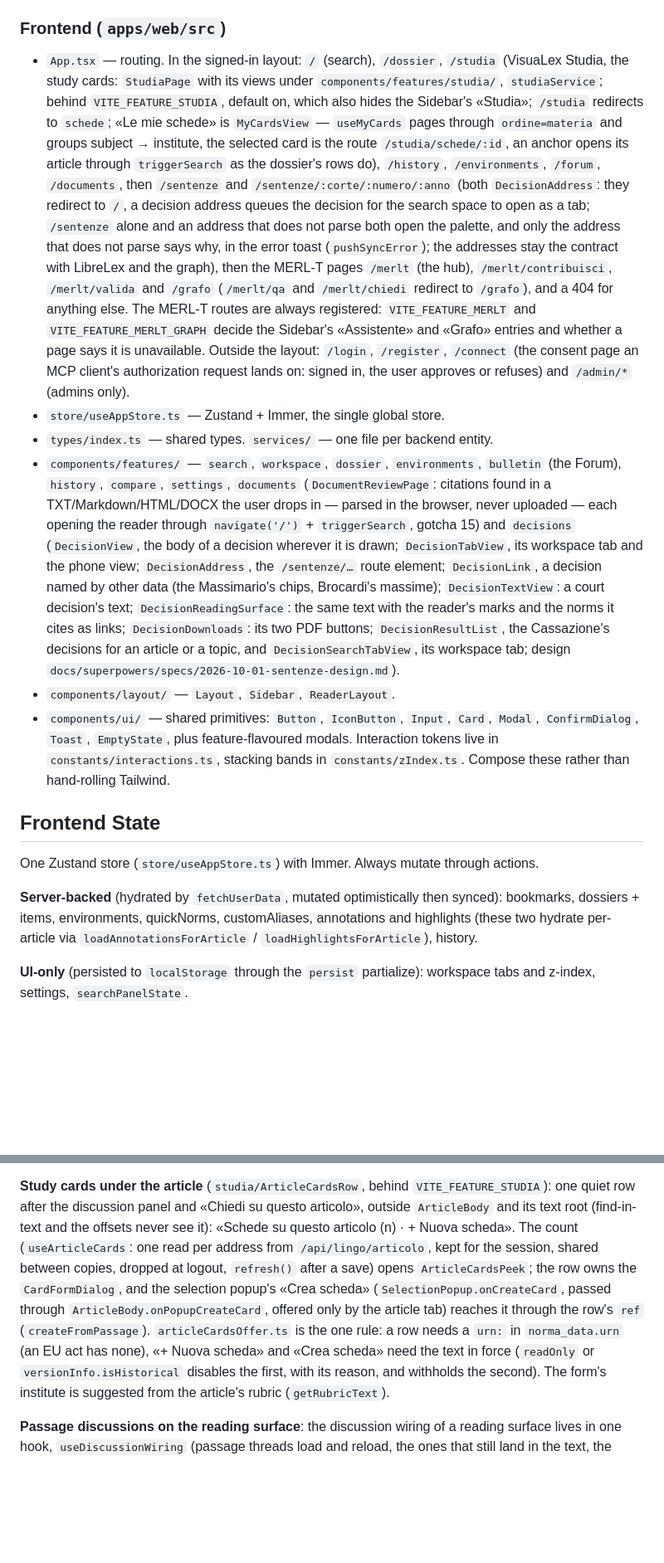
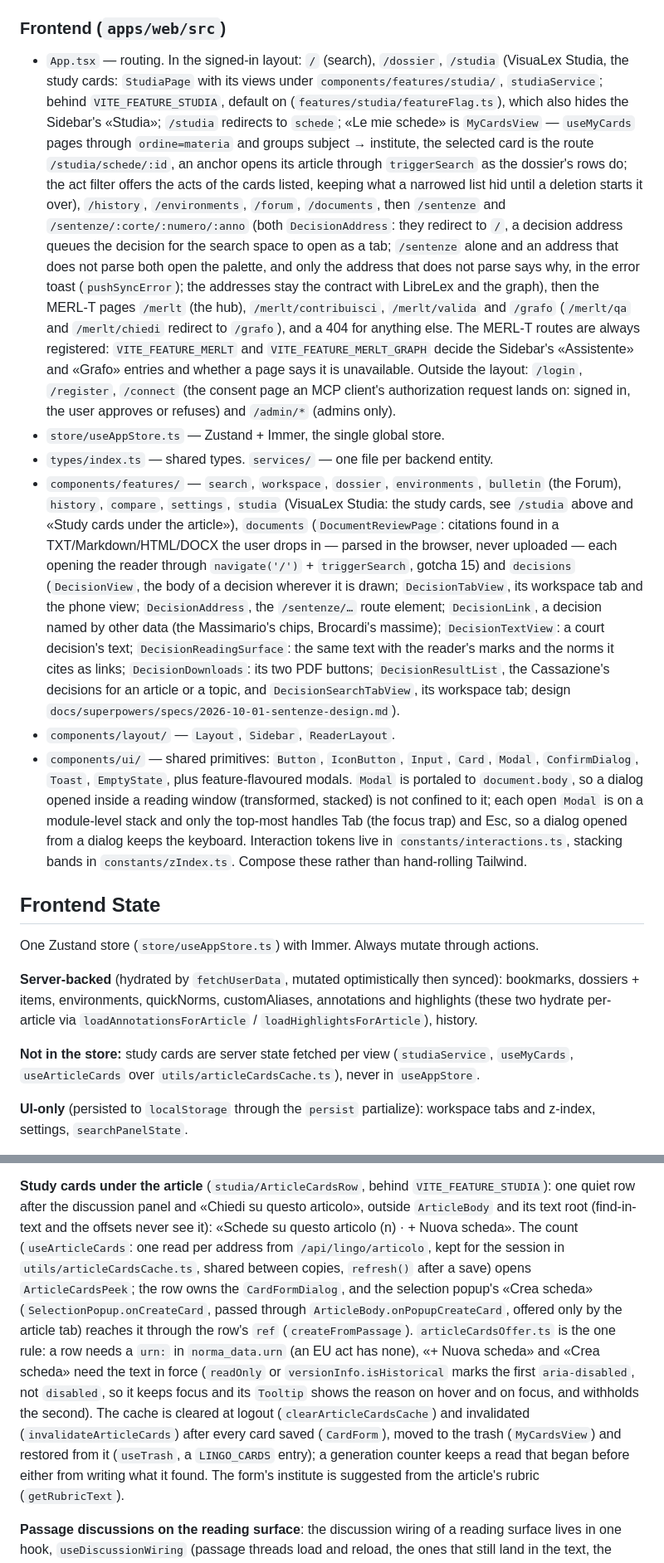
Before and after one commit to capazme/VisuaLexAPI, a Markdown page: apps/web/CLAUDE.md, 2 parts joined by grey strips. Shown at 83% size. Rendered like a GitHub page; blank space fills up the shorter version.

Commit message:
docs: Studia in the web, server and deployment guides
Co-Authored-By: Claude Opus 5.5 <noreply@anthropic.com>

```diff
--- a/apps/web/CLAUDE.md
+++ b/apps/web/CLAUDE.md
@@ -8,11 +8,12 @@ MERL-T integration across server and web (routes, gates, guards, surfaces, slice
 
 - `App.tsx` — routing. In the signed-in layout: `/` (search), `/dossier`,
   `/studia` (VisuaLex Studia, the study cards: `StudiaPage` with its views under
-  `components/features/studia/`, `studiaService`; behind `VITE_FEATURE_STUDIA`, default on, which
-  also hides the Sidebar's «Studia»; `/studia` redirects to `schede`; «Le mie schede» is
+  `components/features/studia/`, `studiaService`; behind `VITE_FEATURE_STUDIA`, default on
+  (`features/studia/featureFlag.ts`), which also hides the Sidebar's «Studia»; `/studia` redirects to `schede`; «Le mie schede» is
   `MyCardsView` — `useMyCards` pages through `ordine=materia` and groups subject → institute,
   the selected card is the route `/studia/schede/:id`, an anchor opens its article through
-  `triggerSearch` as the dossier's rows do),
+  `triggerSearch` as the dossier's rows do; the act filter offers the acts of the cards listed,
+  keeping what a narrowed list hid until a deletion starts it over),
   `/history`, `/environments`, `/forum`, `/documents`, then `/sentenze` and
   `/sentenze/:corte/:numero/:anno` (both `DecisionAddress`: they redirect to `/`, a decision
   address queues the decision for the search space to open as a tab; `/sentenze` alone and an
@@ -29,7 +30,9 @@ MERL-T integration across server and web (routes, gates, guards, surfaces, slice
 - `store/useAppStore.ts` — Zustand + Immer, the single global store.
 - `types/index.ts` — shared types. `services/` — one file per backend entity.
 - `components/features/` — `search`, `workspace`, `dossier`, `environments`,
-  `bulletin` (the Forum), `history`, `compare`, `settings`, `documents`
+  `bulletin` (the Forum), `history`, `compare`, `settings`, `studia` (VisuaLex
+  Studia: the study cards, see `/studia` above and «Study cards under the article»),
+  `documents`
   (`DocumentReviewPage`: citations found in a TXT/Markdown/HTML/DOCX the
   user drops in — parsed in the browser, never uploaded — each opening the
   reader through `navigate('/')` + `triggerSearch`, gotcha 15) and `decisions`
@@ -42,6 +45,10 @@ MERL-T integration across server and web (routes, gates, guards, surfaces, slice
 - `components/layout/` — `Layout`, `Sidebar`, `ReaderLayout`.
 - `components/ui/` — shared primitives: `Button`, `IconButton`, `Input`, `Card`,
   `Modal`, `ConfirmDialog`, `Toast`, `EmptyState`, plus feature-flavoured modals.
+  `Modal` is portaled to `document.body`, so a dialog opened inside a reading window
+  (transformed, stacked) is not confined to it; each open `Modal` is on a module-level
+  stack and only the top-most handles Tab (the focus trap) and Esc, so a dialog opened
+  from a dialog keeps the keyboard.
   Interaction tokens live in `constants/interactions.ts`, stacking bands in
   `constants/zIndex.ts`. Compose these rather than hand-rolling Tailwind.
 
@@ -54,6 +61,9 @@ actions.
 synced): bookmarks, dossiers + items, environments, quickNorms, customAliases,
 annotations and highlights (these two hydrate per-article via
 `loadAnnotationsForArticle` / `loadHighlightsForArticle`), history.
+
+**Not in the store:** study cards are server state fetched per view (`studiaService`, `useMyCards`,
+`useArticleCards` over `utils/articleCardsCache.ts`), never in `useAppStore`.
 
 **UI-only** (persisted to `localStorage` through the `persist` partialize):
 workspace tabs and z-index, settings, `searchPanelState`.
@@ -206,13 +216,17 @@ Highlight API (Chrome/Edge 105, Safari 17.2, Firefox 140). `articleRender.test.t
 **Study cards under the article** (`studia/ArticleCardsRow`, behind `VITE_FEATURE_STUDIA`): one quiet
 row after the discussion panel and «Chiedi su questo articolo», outside `ArticleBody` and its text root
 (find-in-text and the offsets never see it): «Schede su questo articolo (n) · + Nuova scheda». The count
-(`useArticleCards`: one read per address from `/api/lingo/articolo`, kept for the session, shared between
-copies, dropped at logout, `refresh()` after a save) opens `ArticleCardsPeek`; the row owns the
+(`useArticleCards`: one read per address from `/api/lingo/articolo`, kept for the session in
+`utils/articleCardsCache.ts`, shared between copies, `refresh()` after a save) opens `ArticleCardsPeek`; the row owns the
 `CardFormDialog`, and the selection popup's «Crea scheda» (`SelectionPopup.onCreateCard`, passed through
 `ArticleBody.onPopupCreateCard`, offered only by the article tab) reaches it through the row's `ref`
 (`createFromPassage`). `articleCardsOffer.ts` is the one rule: a row needs a `urn:` in `norma_data.urn`
 (an EU act has none), «+ Nuova scheda» and «Crea scheda» need the text in force (`readOnly` or
-`versionInfo.isHistorical` disables the first, with its reason, and withholds the second). The form's
+`versionInfo.isHistorical` marks the first `aria-disabled`, not `disabled`, so it keeps focus and its
+`Tooltip` shows the reason on hover and on focus, and withholds the second). The cache is cleared at
+logout (`clearArticleCardsCache`) and invalidated (`invalidateArticleCards`) after every card saved
+(`CardForm`), moved to the trash (`MyCardsView`) and restored from it (`useTrash`, a `LINGO_CARDS`
+entry); a generation counter keeps a read that began before either from writing what it found. The form's
 institute is suggested from the article's rubric (`getRubricText`).
 
 **Passage discussions on the reading surface**: the discussion wiring of a reading surface
```
Also changed, not shown: other parts of apps/web/CLAUDE.md (+1 -1 lines), apps/server/CLAUDE.md (+7 -2 lines).
